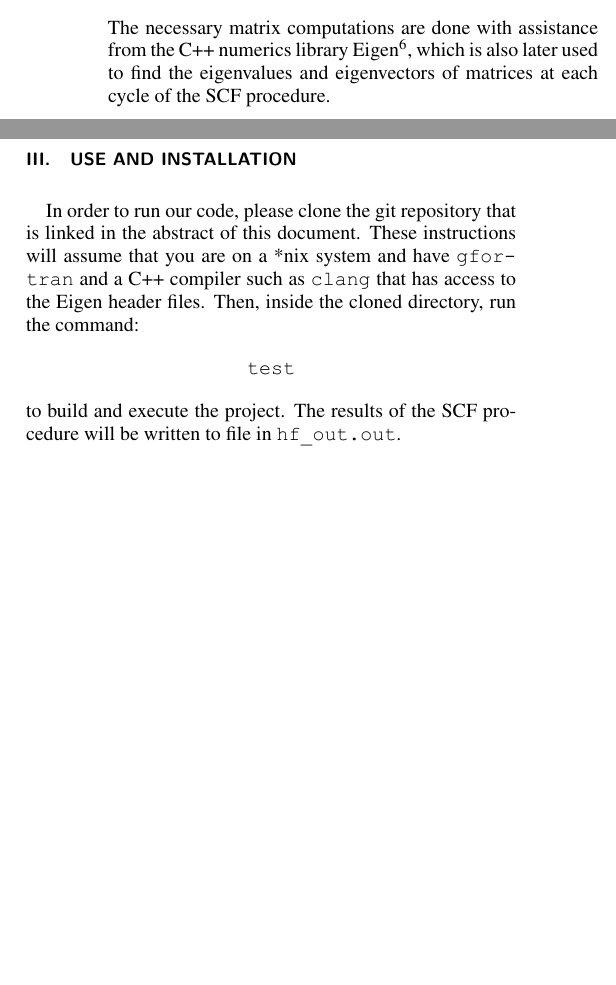
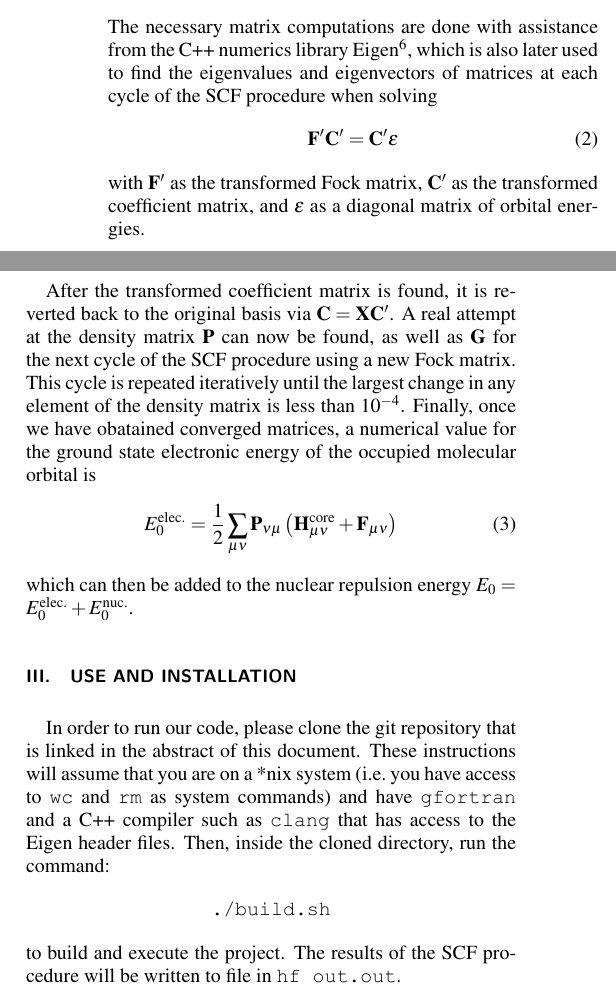
Before and after one commit to FitzSW/HF_HeH, a LaTeX paper (Report/paper_trial.tex): two parts of the columns of the page before the commit and two parts of the columns of page 1 of 2 after it, joined at a grey line, cut so that both start at the same text, the shorter picture padded with empty space. The pictures show the PDF file Report/paper_trial.pdf that the author committed with the source.

Commit message:
updated main and report

```diff
--- a/Report/paper_trial.tex
+++ b/Report/paper_trial.tex
@@ -122,17 +122,41 @@ the \emph{symmetric orthogonalization} scheme
 %
 The necessary matrix computations are done with assistance from the C++
 numerics library Eigen\cite{eigenweb}, which is also later used to find the
-eigenvalues and eigenvectors of matrices at each cycle of the SCF procedure.
+eigenvalues and eigenvectors of matrices at each cycle of the SCF procedure
+when solving
+\begin{equation}
+\bold{F}'\bold{C}' = \bold{C'}\bold{\epsilon}
+\end{equation}
+with $\bold{F}'$ as the transformed Fock matrix,
+$\bold{C}'$ as the transformed coefficient matrix, and $\bold{\epsilon}$ as a
+diagonal matrix of orbital energies.
+
+After the transformed coefficient matrix is found, it is reverted back to the
+original basis via $\bold{C} = \bold{X}\bold{C}'$. A real attempt at the density
+matrix $\bold{P}$ can now be found, as well as $\bold{G}$ for the next cycle
+of the SCF procedure using a new Fock matrix.  This cycle is repeated
+iteratively until the largest change in any element of the density matrix is
+less than $10^{-4}$.  Finally, once we have obatained converged matrices, a
+numerical value for the ground state electronic energy of the occupied
+molecular orbital is
+\begin{equation}
+E_0^{\text{elec.}} = \frac{1}{2} \sum_{\mu\nu} \bold{P}_{\nu\mu} \left(
+\bold{H}_{\mu\nu}^{\text{core}} + \bold{F}_{\mu\nu} \right)
+\end{equation}
+which can then be added to the nuclear repulsion energy
+$E_0 = E_0^{\text{elec.}} + E_0^{\text{nuc.}}$.
+
 
 
 \section{Use and Installation}
 In order to run our code, please clone the git repository that is linked in
 the abstract of this document. These instructions will assume that you are
-on a *nix system and have {\code gfortran} and a C++ compiler such as
+on a *nix system (i.e.\ you have access to {\code wc} and {\code rm} as
+system commands) and have {\code gfortran} and a C++ compiler such as
 {\code clang} that has access to the Eigen header files. Then, inside the
 cloned directory, run the command:
 %
-$$ \text{{\code test}} $$
+$$ \text{{\code ./build.sh}} $$
 to build and execute the project. The results of the SCF procedure will be
 written to file in {\code hf\_out.out}.
 
```
Also changed, not shown: Report/paper_trial.pdf, Report/paper_trial.tex (2 more changed lines), 4 other files.
